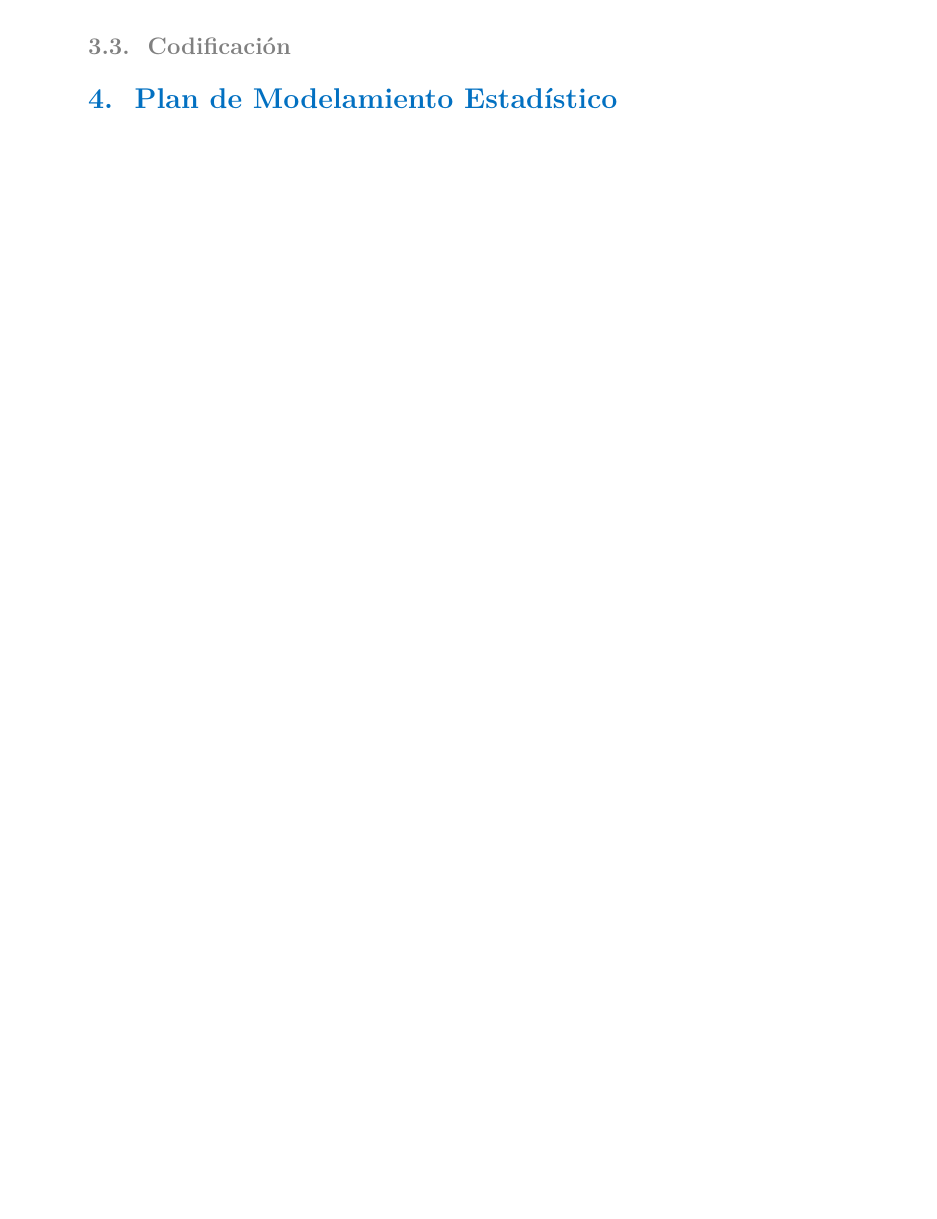
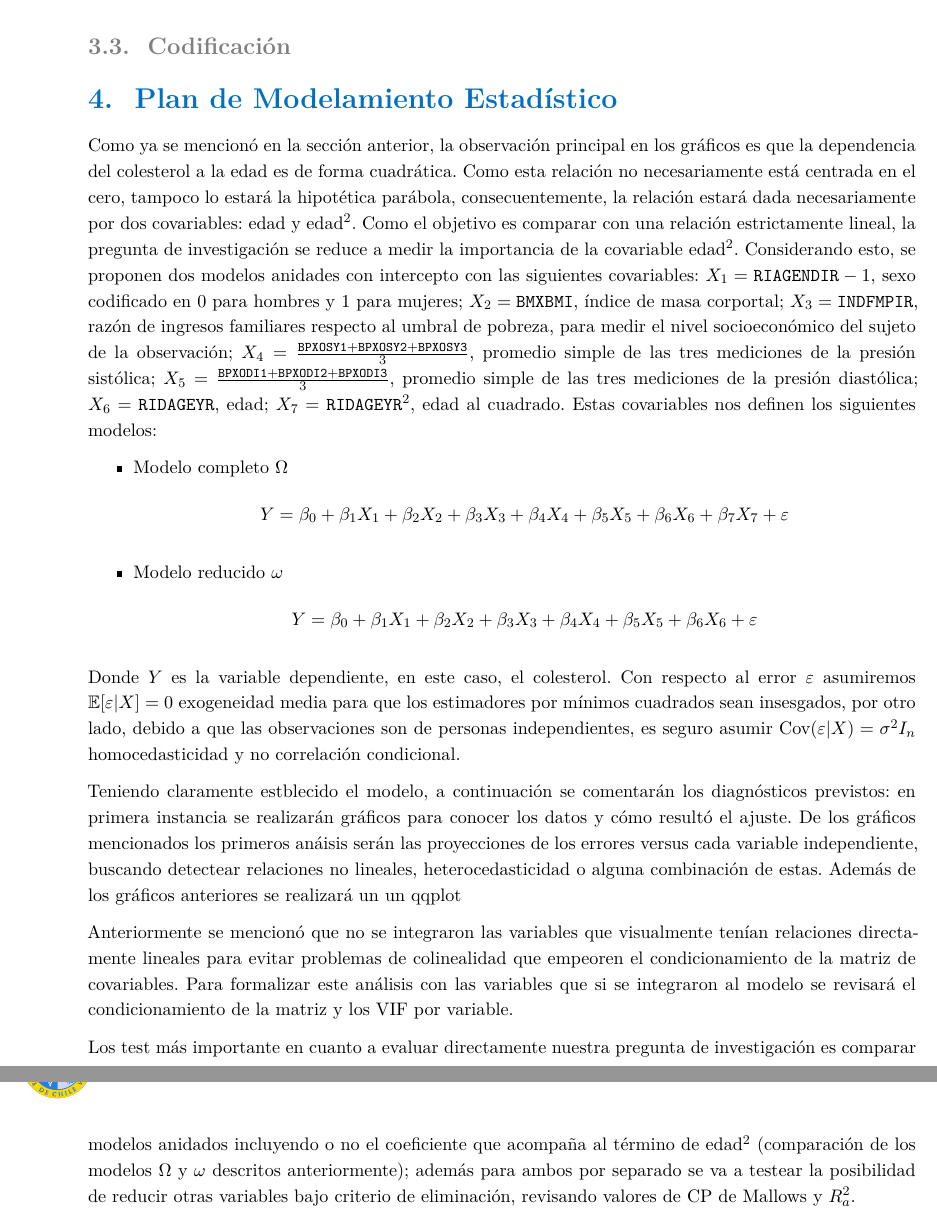
Before and after one commit to vgalfaro/EYP230I-Proyecto-NHANES, a LaTeX document (informe-avance/main.tex, which reads informe-avance/content/plan_modelamiento.tex): part of page 5 of 6 before the commit and two parts of pages 5 and 6 of 7 after it, the two joined at a grey line, cut so that both start at the same text, the shorter picture padded with empty space. Compiled offline with XeLaTeX.

Commit message:
Plan Modelamiento

```diff
--- a/informe-avance/content/plan_modelamiento.tex
+++ b/informe-avance/content/plan_modelamiento.tex
@@ -1,6 +1,30 @@
 \section{Plan de Modelamiento Estadístico}
+
+Como ya se mencionó en la sección anterior, la observación principal en los gráficos es que la dependencia del colesterol a la edad es de forma cuadrática. Como esta relación no necesariamente está centrada en el cero, tampoco lo estará la hipotética parábola, consecuentemente, la relación estará dada necesariamente por dos covariables: edad y edad$^2$. Como  el objetivo es comparar con una relación estrictamente lineal, la pregunta de investigación se reduce a medir la importancia de la covariable edad$^2$. Considerando esto, se proponen dos modelos anidades con intercepto con las siguientes covariables: $X_1 = \texttt{RIAGENDIR} - 1$, sexo codificado en 0 para hombres y 1 para mujeres; $X_2 = \texttt{BMXBMI}$, índice de masa corportal; $X_3 = \texttt{INDFMPIR}$, razón de ingresos familiares respecto al umbral de pobreza, para medir el nivel socioeconómico del sujeto de la observación; $X_4 = \tfrac{\texttt{BPXOSY1} + \texttt{BPXOSY2} + \texttt{BPXOSY3}}{3}$, promedio simple de las tres mediciones de la presión sistólica; $X_5 = \tfrac{\texttt{BPXODI1} + \texttt{BPXODI2} + \texttt{BPXODI3}}{3}$, promedio simple de las tres mediciones de la presión diastólica; $X_6 = \texttt{RIDAGEYR}$, edad; $X_7 = \texttt{RIDAGEYR}^2$, edad al cuadrado. Estas covariables nos definen los siguientes modelos:
+
+\begin{itemize}
+    \item Modelo completo $\Omega$
+    \begin{equation*}
+        Y = \beta_0 + \beta_1 X_1 + \beta_2 X_2 + \beta_3 X_3 + \beta_4 X_4 + \beta_5 X_5 + \beta_6 X_6 + \beta_7 X_7 + \varepsilon
+    \end{equation*}
+
+    \item Modelo reducido $\omega$
+    \begin{equation*}
+        Y = \beta_0 + \beta_1 X_1 + \beta_2 X_2 + \beta_3 X_3 + \beta_4 X_4 + \beta_5 X_5 + \beta_6 X_6 + \varepsilon
+    \end{equation*}
+\end{itemize}
+
+Donde $Y$ es la variable dependiente, en este caso, el colesterol. Con respecto al error $\varepsilon$ asumiremos $\mathbb{E}[\varepsilon | X] = 0$ exogeneidad media para que los estimadores por mínimos cuadrados sean insesgados, por otro lado, debido a que las observaciones son de personas independientes, es seguro asumir $\text{Cov}(\varepsilon | X) = \sigma^2 I_n$ homocedasticidad y no correlación condicional.
 
 % TODO: Completar plan de modelamiento
 % - Especificar modelos a utilizar (regresión lineal, splines, polinomios, etc.)
 % - Detallar criterios de selección de modelo
 % - Explicar validación cruzada y evaluación
+
+% COMIENZA SECCIÓN DE DIAGNÓSTICOS
+
+Teniendo claramente estblecido el modelo, a continuación se comentarán los diagnósticos previstos: en primera instancia se realizarán gráficos para conocer los datos y cómo resultó el ajuste. De los gráficos mencionados los primeros anáisis serán las proyecciones de los errores versus cada variable independiente, buscando detectear relaciones no lineales, heterocedasticidad o alguna combinación de estas. Además de los gráficos anteriores se realizará un un qqplot
+
+Anteriormente se mencionó que no se integraron las variables que visualmente tenían relaciones directamente lineales para evitar problemas de colinealidad que empeoren el condicionamiento de la matriz de covariables. Para formalizar este análisis con las variables que si se integraron al modelo se revisará el condicionamiento de la matriz y los VIF por variable.
+
+Los test más importante en cuanto a evaluar directamente nuestra pregunta de investigación es comparar modelos anidados incluyendo o no el coeficiente que acompaña al término de edad$^2$ (comparación de los modelos $\Omega$ y $\omega$ descritos anteriormente); además para ambos por separado se va a testear la posibilidad de reducir otras variables bajo criterio de eliminación, revisando valores de CP de Mallows y $R^2_a$.
```
